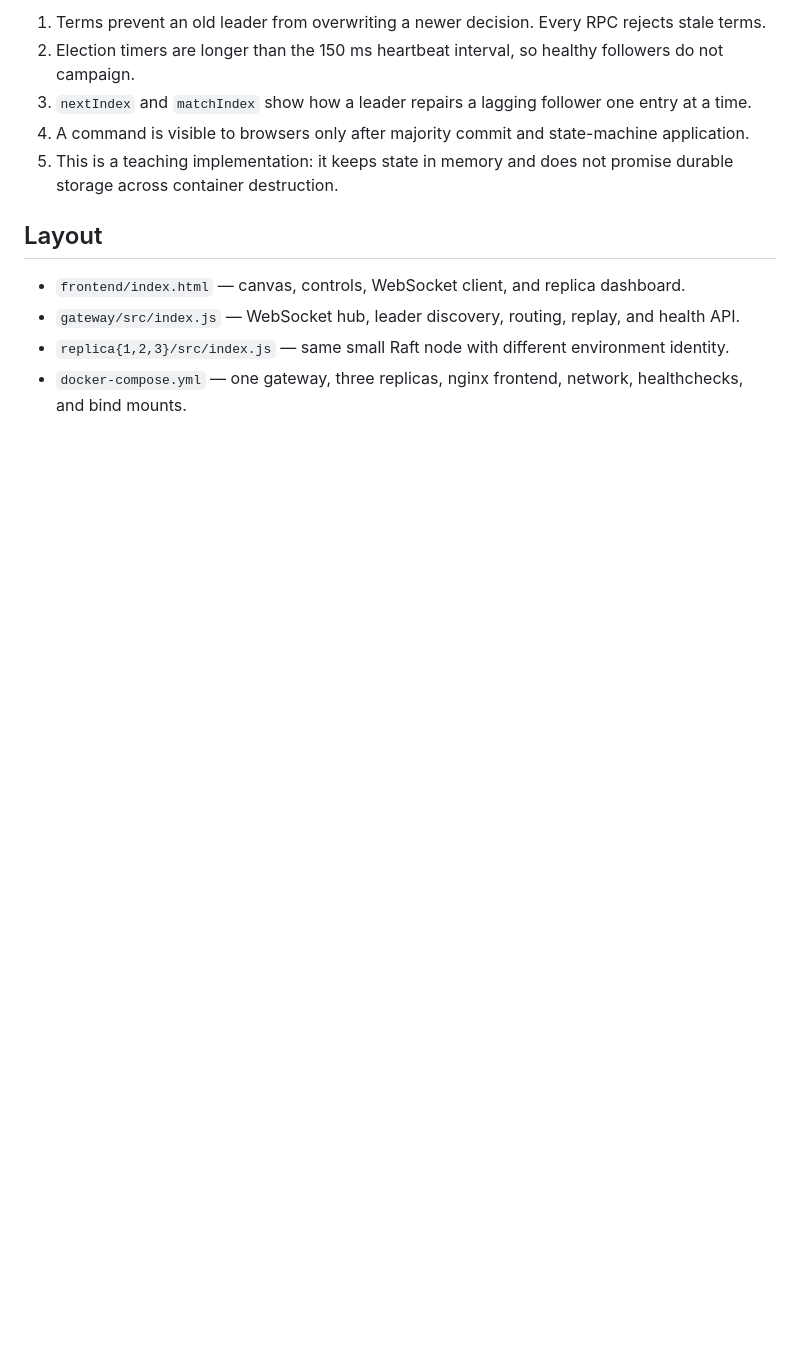
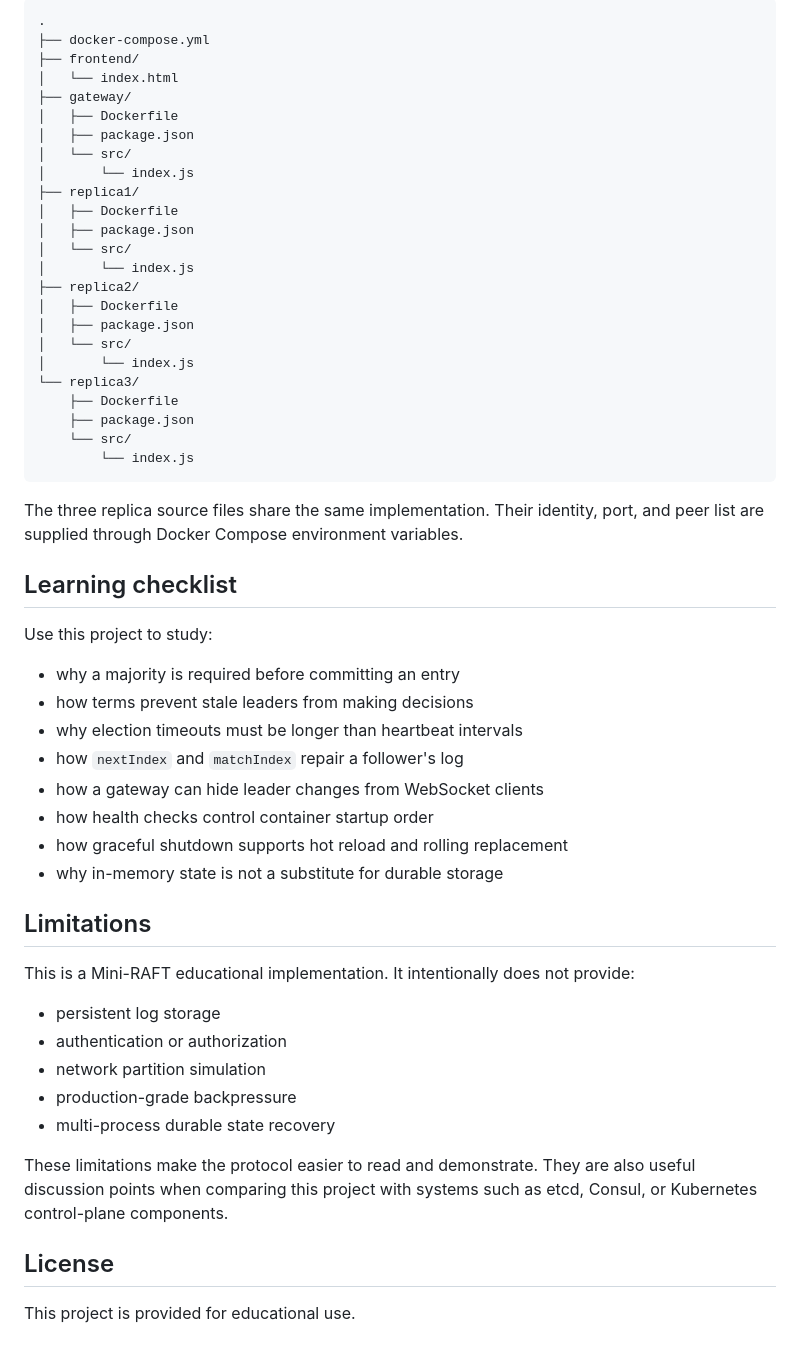
Before and after one commit to pes1ug23cs178/MiniRaft, a Markdown page: README.md, the part around one of its changes. Rendered like a GitHub page; blank space fills up the shorter version.

````diff
--- a/README.md
+++ b/README.md
@@ -60,13 +242,62 @@ The leader heartbeat reports follower log length, then sends committed gaps thro
 
-1. Terms prevent an old leader from overwriting a newer decision. Every RPC rejects stale terms.
-2. Election timers are longer than the 150 ms heartbeat interval, so healthy followers do not campaign.
-3. `nextIndex` and `matchIndex` show how a leader repairs a lagging follower one entry at a time.
-4. A command is visible to browsers only after majority commit and state-machine application.
-5. This is a teaching implementation: it keeps state in memory and does not promise durable storage across container destruction.
+```text
+.
+├── docker-compose.yml
+├── frontend/
+│   └── index.html
+├── gateway/
+│   ├── Dockerfile
+│   ├── package.json
+│   └── src/
+│       └── index.js
+├── replica1/
+│   ├── Dockerfile
+│   ├── package.json
+│   └── src/
+│       └── index.js
+├── replica2/
+│   ├── Dockerfile
+│   ├── package.json
+│   └── src/
+│       └── index.js
+└── replica3/
+    ├── Dockerfile
+    ├── package.json
+    └── src/
+        └── index.js
+```
 
-## Layout
+The three replica source files share the same implementation. Their identity,
+port, and peer list are supplied through Docker Compose environment variables.
 
-- `frontend/index.html` — canvas, controls, WebSocket client, and replica dashboard.
-- `gateway/src/index.js` — WebSocket hub, leader discovery, routing, replay, and health API.
-- `replica{1,2,3}/src/index.js` — same small Raft node with different environment identity.
-- `docker-compose.yml` — one gateway, three replicas, nginx frontend, network, healthchecks, and bind mounts.
+## Learning checklist
+
+Use this project to study:
+
+- why a majority is required before committing an entry
+- how terms prevent stale leaders from making decisions
+- why election timeouts must be longer than heartbeat intervals
+- how `nextIndex` and `matchIndex` repair a follower's log
+- how a gateway can hide leader changes from WebSocket clients
+- how health checks control container startup order
+- how graceful shutdown supports hot reload and rolling replacement
+- why in-memory state is not a substitute for durable storage
+
+## Limitations
+
+This is a Mini-RAFT educational implementation. It intentionally does not
+provide:
+
+- persistent log storage
+- authentication or authorization
+- network partition simulation
+- production-grade backpressure
+- multi-process durable state recovery
+
+These limitations make the protocol easier to read and demonstrate. They are
+also useful discussion points when comparing this project with systems such as
+etcd, Consul, or Kubernetes control-plane components.
+
+## License
+
+This project is provided for educational use.
````
Also changed, not shown: other parts of README.md (+207 -25 lines).
